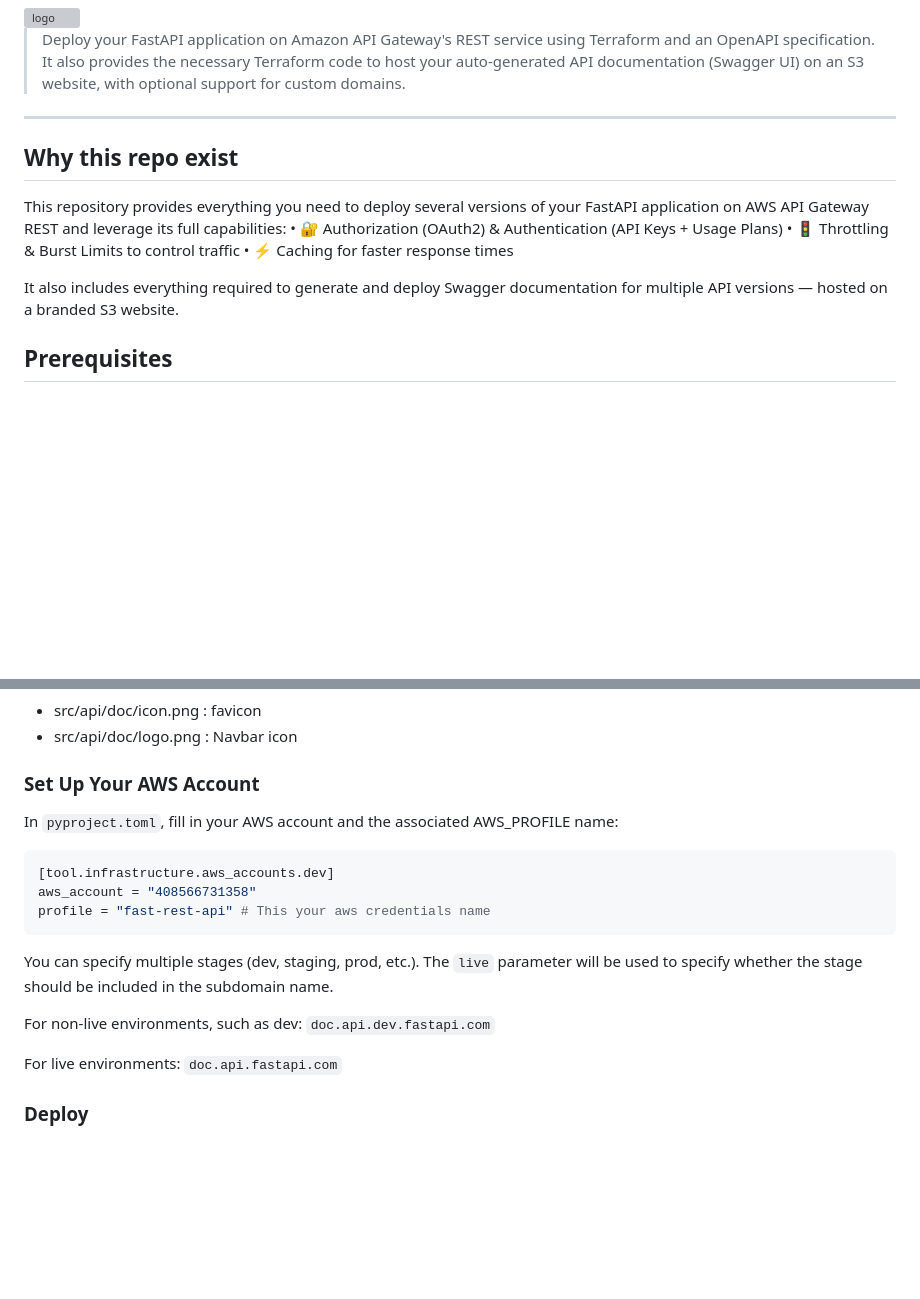
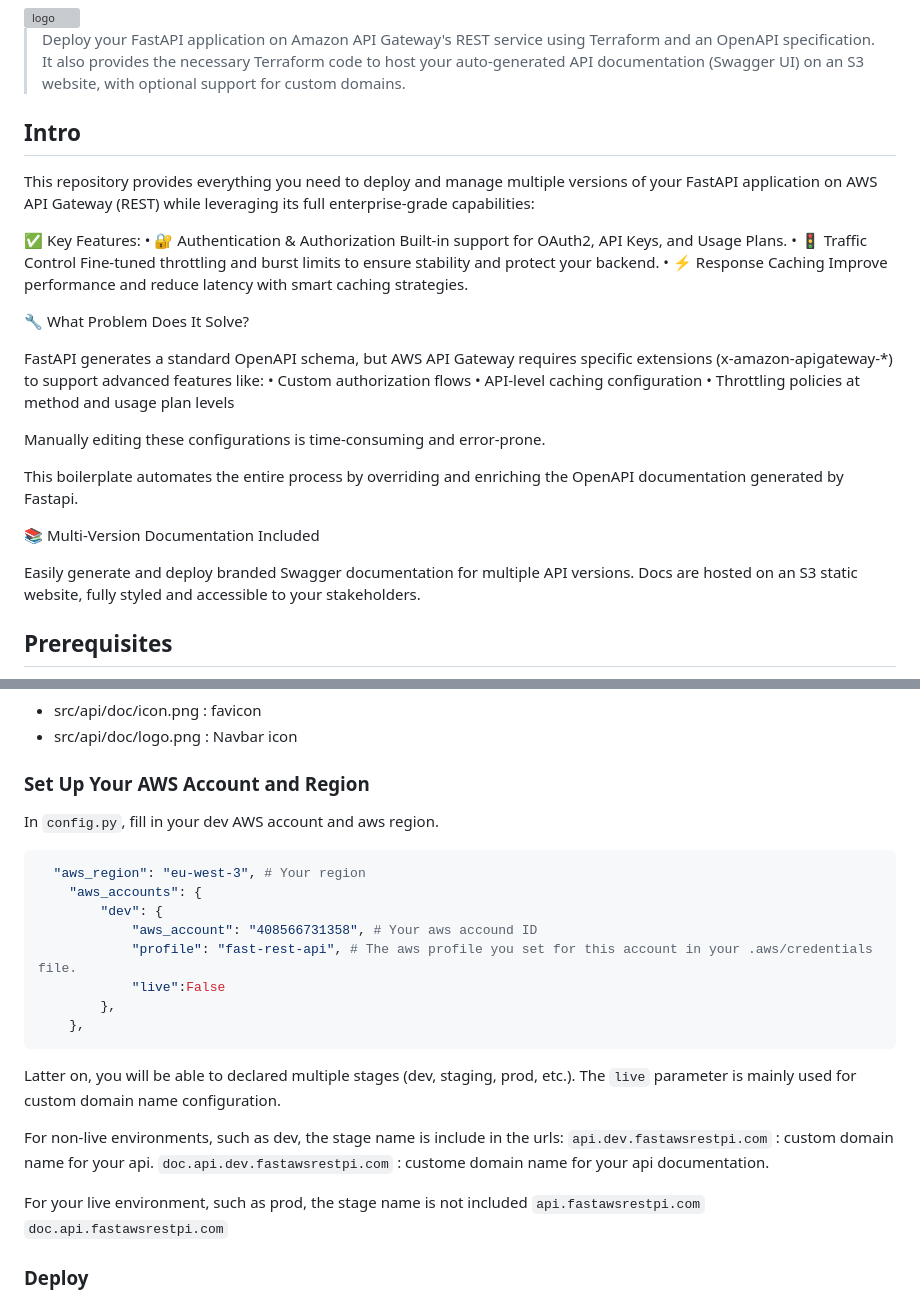
Before and after one commit to RemyNtshaykolo/fastawsrestapi, a Markdown page: README.md, 2 parts joined by grey strips. Drawn GitHub-style; blank space fills up the shorter version; grey boxes are pictures that could not be loaded.

Commit message:
chor : improve README

````diff
--- a/README.md
+++ b/README.md
@@ -5,16 +5,34 @@
 > Deploy your FastAPI application on Amazon API Gateway's REST service using Terraform and an OpenAPI specification.
 > It also provides the necessary Terraform code to host your auto-generated API documentation (Swagger UI) on an S3 website, with optional support for custom domains.
 
----
 
-## Why this repo exist
+## Intro
 
-This repository provides everything you need to deploy several versions of your FastAPI application on AWS API Gateway REST and leverage its full capabilities:
-• 🔐 Authorization (OAuth2) & Authentication (API Keys + Usage Plans)
-• 🚦 Throttling & Burst Limits to control traffic
-• ⚡ Caching for faster response times
+This repository provides everything you need to deploy and manage multiple versions of your FastAPI application on AWS API Gateway (REST) while leveraging its full enterprise-grade capabilities:
 
-It also includes everything required to generate and deploy Swagger documentation for multiple API versions — hosted on a branded S3 website.
+✅ Key Features:
+	•	🔐 Authentication & Authorization
+Built-in support for OAuth2, API Keys, and Usage Plans.
+	•	🚦 Traffic Control
+Fine-tuned throttling and burst limits to ensure stability and protect your backend.
+	•	⚡ Response Caching
+Improve performance and reduce latency with smart caching strategies.
+
+🔧 What Problem Does It Solve?
+
+FastAPI generates a standard OpenAPI schema, but AWS API Gateway requires specific extensions (x-amazon-apigateway-*) to support advanced features like:
+	•	Custom authorization flows
+	•	API-level caching configuration
+	•	Throttling policies at method and usage plan levels
+
+Manually editing these configurations is time-consuming and error-prone.
+
+This boilerplate automates the entire process by overriding and enriching the OpenAPI documentation generated by Fastapi.
+
+📚 Multi-Version Documentation Included
+
+Easily generate and deploy branded Swagger documentation for multiple API versions. Docs are hosted on an S3 static website, fully styled and accessible to your stakeholders.
+
 
 ## Prerequisites
 
@@ -38,23 +56,28 @@ First, with `make help`, you will get a list of all available commands. All the
 - src/api/doc/icon.png : favicon
 - src/api/doc/logo.png : Navbar icon
 
-### Set Up Your AWS Account
+### Set Up Your AWS Account and Region
+In `config.py`, fill in your dev AWS account and aws region.
 
-In `pyproject.toml`, fill in your AWS account and the associated AWS_PROFILE name:
+```python
+  "aws_region": "eu-west-3", # Your region
+    "aws_accounts": {
+        "dev": {
+            "aws_account": "408566731358", # Your aws accound ID
+            "profile": "fast-rest-api", # The aws profile you set for this account in your .aws/credentials file.
+            "live":False
+        },
+    },
+```
+Latter on, you will be able to declared multiple stages (dev, staging, prod, etc.). The `live` parameter is mainly used for custom domain name configuration.
 
-```toml
-[tool.infrastructure.aws_accounts.dev]
-aws_account = "408566731358"
-profile = "fast-rest-api" # This your aws credentials name
-```
+For non-live environments, such as dev, the stage name is include in the urls:
+`api.dev.fastawsrestpi.com` : custom domain name for your api.
+`doc.api.dev.fastawsrestpi.com` : custome domain name for your api documentation.
 
-You can specify multiple stages (dev, staging, prod, etc.). The `live` parameter will be used to specify whether the stage should be included in the subdomain name.
-
-For non-live environments, such as dev:
-`doc.api.dev.fastapi.com`
-
-For live environments:
-`doc.api.fastapi.com`
+For your live environment, such as prod, the stage name is not included
+`api.fastawsrestpi.com`
+`doc.api.fastawsrestpi.com`
 
 ### Deploy
 
````
